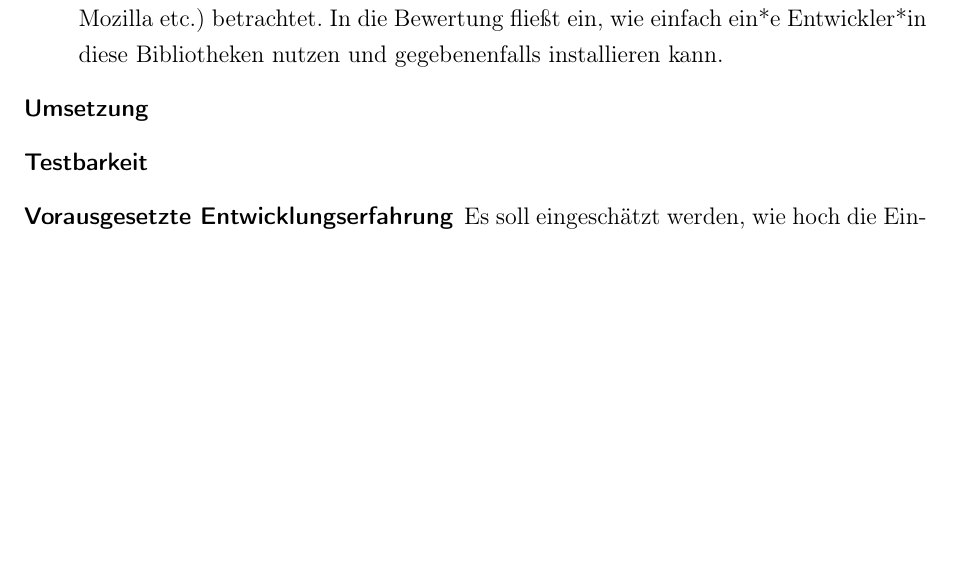
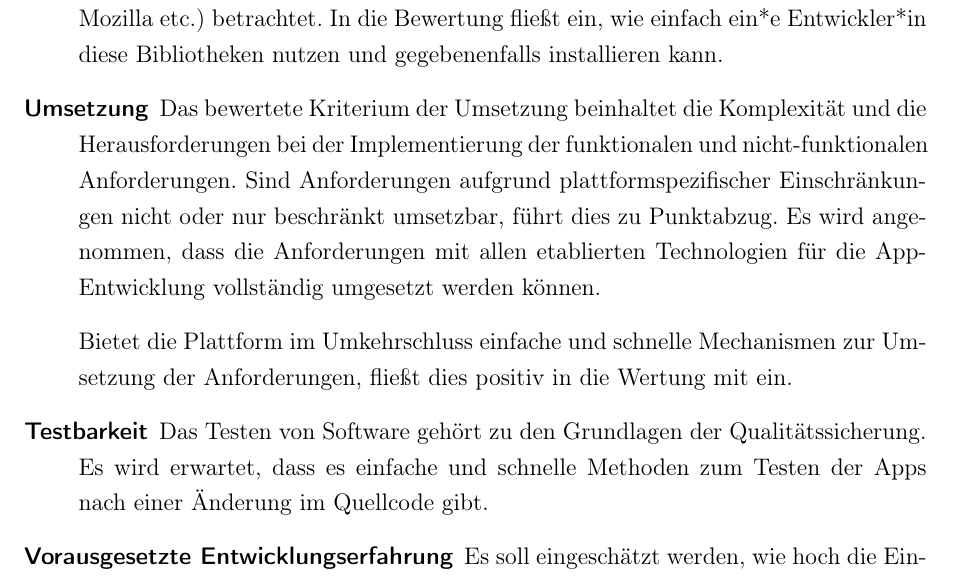
Before and after one commit to oliver-rudzinski/pwa-research-project, a LaTeX thesis (thesis-source/root.tex, which reads thesis-source/main-matter/4_Framework.tex): part of page 30 of 46 before the commit and part of page 30 of 45 after it, cut so that both start at the same text, the shorter picture padded with empty space. Compiled offline with pdfLaTeX; a LaTeX package or settings file that is missing is left out.

Commit message:
Snapshot

```diff
--- a/thesis-source/main-matter/4_Framework.tex
+++ b/thesis-source/main-matter/4_Framework.tex
@@ -85,8 +85,12 @@ Grundsätzlich gibt es einen Punktabzug, wenn der*die Nutzer*in grundlegenden Fu
 		Für die Entwicklung wird angenommen, dass die Möglichkeit, Bibliotheken für die Programmierung zu nutzen, wertgeschätzt wird. Aufgrund praktischer Erfahrungen wird angenommen, dass diese (richtig eingesetzt), den Programmieraufwand oft reduzieren. In der Evaluierung werden Bibliotheken von open-source Organisationen und gegebenenfalls Bibliotheken des Plattformanbieters (Apple, Google, Mozilla etc.) betrachtet. In die Bewertung fließt ein, wie einfach ein*e Entwickler*in diese Bibliotheken nutzen und gegebenenfalls installieren kann.
 
 	\item[Umsetzung]
+		Das bewertete Kriterium der Umsetzung beinhaltet die Komplexität und die Herausforderungen bei der Implementierung der funktionalen und nicht-funktionalen Anforderungen. Sind Anforderungen aufgrund plattformspezifischer Einschränkungen nicht oder nur beschränkt umsetzbar, führt dies zu Punktabzug. Es wird angenommen, dass die Anforderungen mit allen etablierten Technologien für die App-Entwicklung vollständig umgesetzt werden können.
+
+		Bietet die Plattform im Umkehrschluss einfache und schnelle Mechanismen zur Umsetzung der Anforderungen, fließt dies positiv in die Wertung mit ein.
 
 	\item[Testbarkeit]
+		Das Testen von Software gehört zu den Grundlagen der Qualitätssicherung. Es wird erwartet, dass es einfache und schnelle Methoden zum Testen der Apps nach einer Änderung im Quellcode gibt.
 
 	\item[Vorausgesetzte Entwicklungserfahrung]
 		Es soll eingeschätzt werden, wie hoch die Einstiegshürde für die Entwicklung der jeweiligen Technologie ist. Die Anzahl und Komplexität der Tools fließt in die Bewertung mit ein. Es wird an genommen, dass die Entwicklung mit einem einzigen Werkzeug für den*die Entwickler*in einfacher ist, als das Bedienen mehrerer komplexerer Entwicklungstools. Gibt es grafische Oberflächen für viele Entwicklungsschritte ist dies positiver zu bewerten, als das Arbeiten mit Skripten und der Kommandozeile.
```
Also changed, not shown: thesis-source/main-matter/6_Evaluation.tex (+0 -2 lines).
